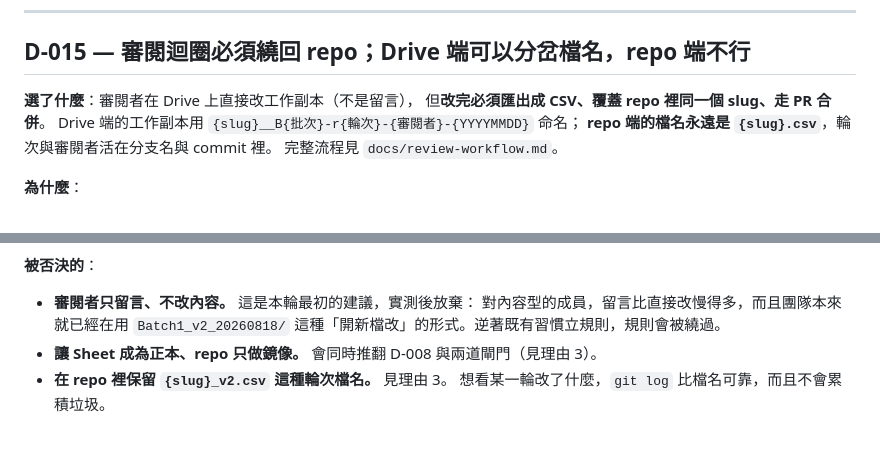
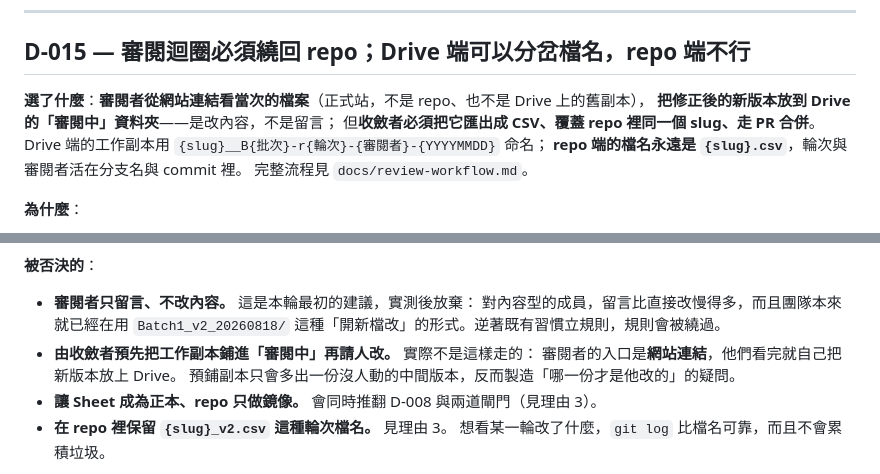
Before and after one commit to Jason1101-Paranoism/TBD_web, a Markdown page: docs/DECISIONS.md, 2 parts joined by grey strips. Rendered like a GitHub page; blank space fills up the shorter version.

```diff
--- a/docs/DECISIONS.md
+++ b/docs/DECISIONS.md
@@ -422,8 +422,9 @@ vs `dist/`（非 planned 的指南頁要真的 build 出來、planned 的不得
 
 ## D-015 — 審閱迴圈必須繞回 repo；Drive 端可以分岔檔名，repo 端不行
 
-**選了什麼**：審閱者在 Drive 上直接改工作副本（不是留言），
-但**改完必須匯出成 CSV、覆蓋 repo 裡同一個 slug、走 PR 合併**。
+**選了什麼**：**審閱者從網站連結看當次的檔案**（正式站，不是 repo、也不是 Drive 上的舊副本），
+**把修正後的新版本放到 Drive 的「審閱中」資料夾**——是改內容，不是留言；
+但**收斂者必須把它匯出成 CSV、覆蓋 repo 裡同一個 slug、走 PR 合併**。
 Drive 端的工作副本用 `{slug}__B{批次}-r{輪次}-{審閱者}-{YYYYMMDD}` 命名；
 **repo 端的檔名永遠是 `{slug}.csv`**，輪次與審閱者活在分支名與 commit 裡。
 完整流程見 `docs/review-workflow.md`。
@@ -448,6 +449,9 @@ Drive 端的工作副本用 `{slug}__B{批次}-r{輪次}-{審閱者}-{YYYYMMDD}`
 - **審閱者只留言、不改內容。** 這是本輪最初的建議，實測後放棄：
   對內容型的成員，留言比直接改慢得多，而且團隊本來就已經在用
   `Batch1_v2_20260818/` 這種「開新檔改」的形式。逆著既有習慣立規則，規則會被繞過。
+- **由收斂者預先把工作副本鋪進「審閱中」再請人改。** 實際不是這樣走的：
+  審閱者的入口是**網站連結**，他們看完就自己把新版本放上 Drive。
+  預鋪副本只會多出一份沒人動的中間版本，反而製造「哪一份才是他改的」的疑問。
 - **讓 Sheet 成為正本、repo 只做鏡像。** 會同時推翻 D-008 與兩道閘門（見理由 3）。
 - **在 repo 裡保留 `{slug}_v2.csv` 這種輪次檔名。** 見理由 3。
   想看某一輪改了什麼，`git log` 比檔名可靠，而且不會累積垃圾。
```
Also changed, not shown: docs/review-workflow.md (+18 -13 lines).
